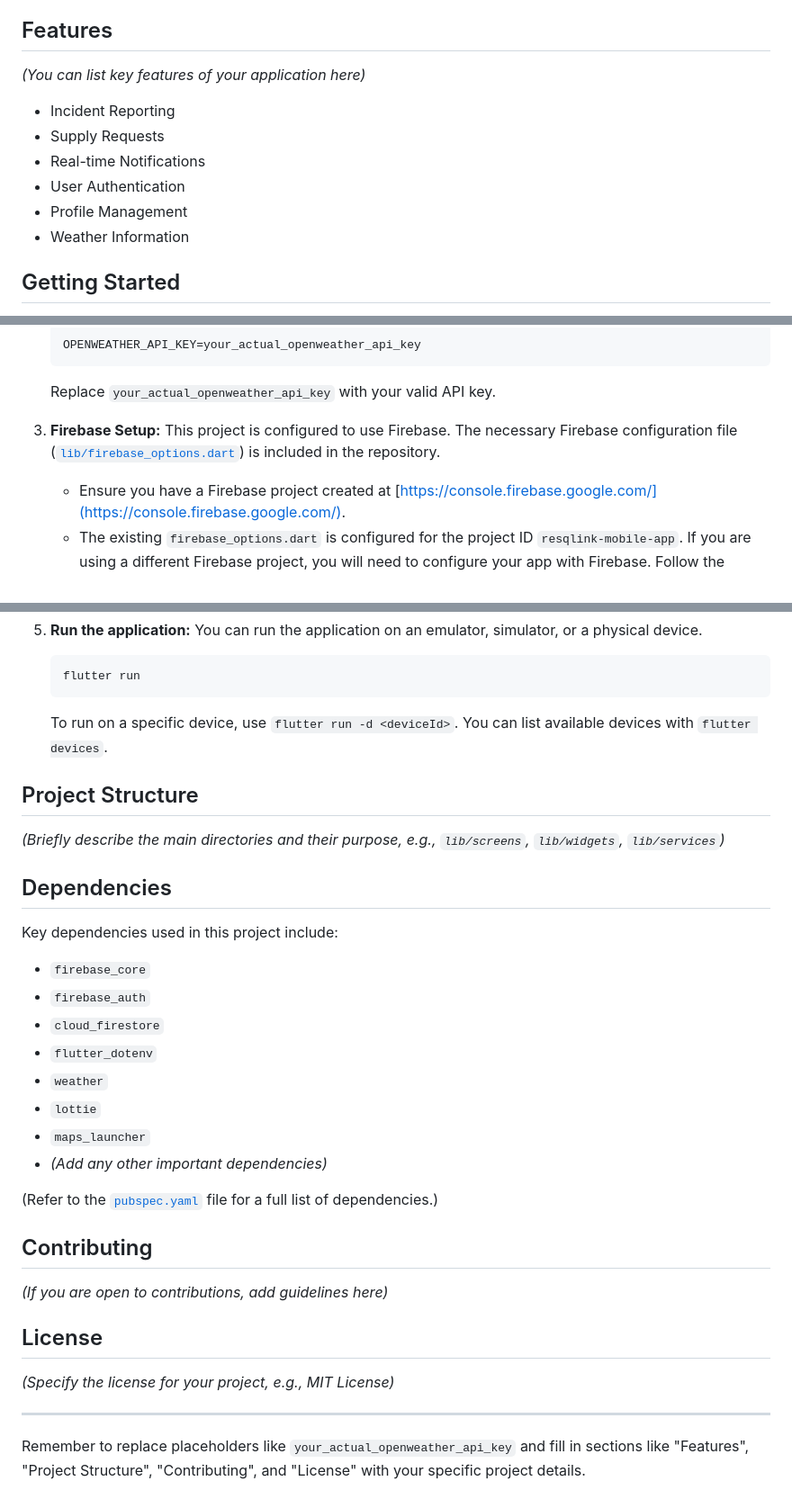
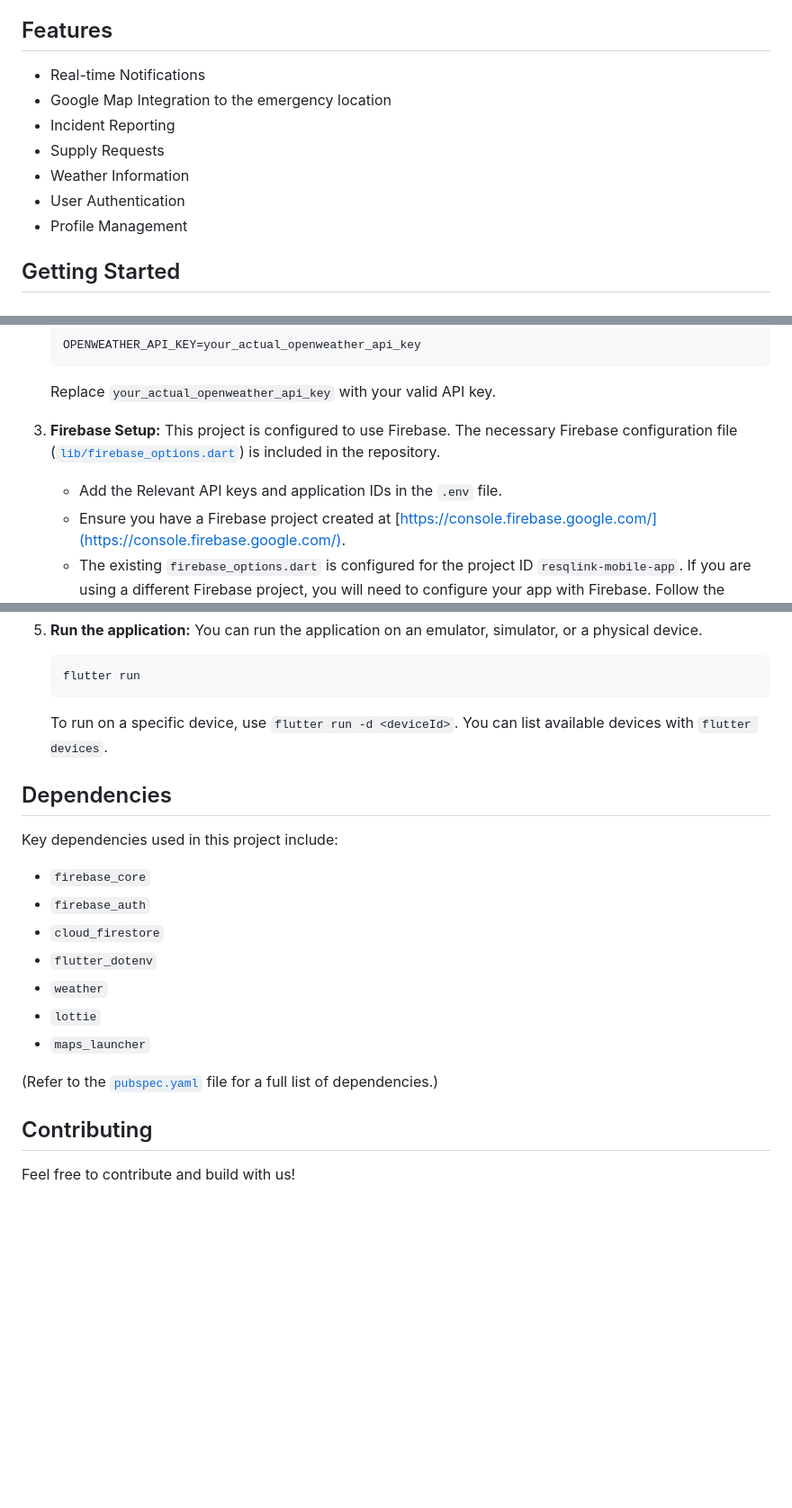
Before and after one commit to J-B-Mugundh/ResQLink-Flutter, a Markdown page: README.md, 3 parts joined by grey strips. Shown: that part at 90% size. Drawn GitHub-style; blank space fills up the shorter version.

````diff
--- a/README.md
+++ b/README.md
@@ -4,14 +4,14 @@ ResQLink is a Flutter-based mobile application designed for first responders to
 
 ## Features
 
-_(You can list key features of your application here)_
-
+- Real-time Notifications
+- Google Map Integration to the emergency location
 - Incident Reporting
 - Supply Requests
-- Real-time Notifications
+- Weather Information
 - User Authentication
 - Profile Management
-- Weather Information
+
 
 ## Getting Started
 
@@ -51,6 +51,7 @@ Follow these instructions to get a copy of the project up and running on your lo
 3.  **Firebase Setup:**
     This project is configured to use Firebase. The necessary Firebase configuration file ([`lib/firebase_options.dart`](lib/firebase_options.dart)) is included in the repository.
 
+    - Add the Relevant API keys and application IDs in the `.env` file.
     - Ensure you have a Firebase project created at [https://console.firebase.google.com/](https://console.firebase.google.com/).
     - The existing `firebase_options.dart` is configured for the project ID `resqlink-mobile-app`. If you are using a different Firebase project, you will need to configure your app with Firebase. Follow the [FlutterFire CLI documentation](https://firebase.google.com/docs/flutter/setup?platform=ios#flutterfire-cli) to add your Flutter app to your Firebase project and generate a new `firebase_options.dart` file.
     - For Android, ensure you have the `google-services.json` file from your Firebase project settings placed in the `android/app/` directory if it's not already configured via `firebase_options.dart` or if you encounter issues.
@@ -70,10 +71,6 @@ Follow these instructions to get a copy of the project up and running on your lo
     ```
     To run on a specific device, use `flutter run -d <deviceId>`. You can list available devices with `flutter devices`.
 
-## Project Structure
-
-_(Briefly describe the main directories and their purpose, e.g., `lib/screens`, `lib/widgets`, `lib/services`)_
-
 ## Dependencies
 
 Key dependencies used in this project include:
@@ -85,18 +82,9 @@ Key dependencies used in this project include:
 - `weather`
 - `lottie`
 - `maps_launcher`
-- _(Add any other important dependencies)_
 
 (Refer to the [`pubspec.yaml`](pubspec.yaml) file for a full list of dependencies.)
 
 ## Contributing
 
-_(If you are open to contributions, add guidelines here)_
-
-## License
-
-_(Specify the license for your project, e.g., MIT License)_
-
----
-
-Remember to replace placeholders like `your_actual_openweather_api_key` and fill in sections like "Features", "Project Structure", "Contributing", and "License" with your specific project details.
+Feel free to contribute and build with us!
````
